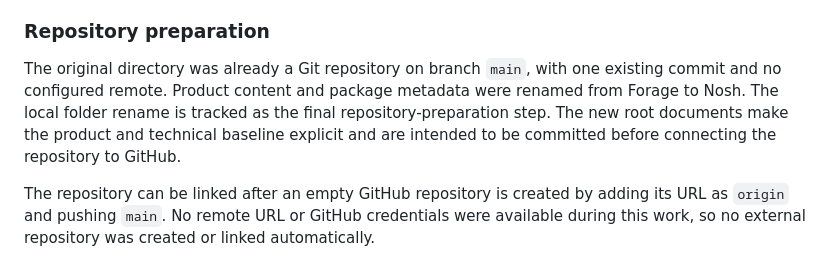
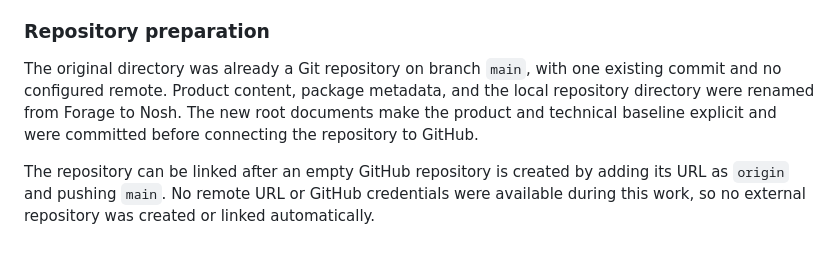
Before and after one commit to winston0753/nosh, a Markdown page: notes.md, the part around the change. Rendered like a GitHub page.

Commit message:
Record Nosh repository rename

```diff
--- a/notes.md
+++ b/notes.md
@@ -76,7 +76,7 @@ Created `DECISIONS.md` and recorded the accepted baseline decisions:
 
 ### Repository preparation
 
-The original directory was already a Git repository on branch `main`, with one existing commit and no configured remote. Product content and package metadata were renamed from Forage to Nosh. The local folder rename is tracked as the final repository-preparation step. The new root documents make the product and technical baseline explicit and are intended to be committed before connecting the repository to GitHub.
+The original directory was already a Git repository on branch `main`, with one existing commit and no configured remote. Product content, package metadata, and the local repository directory were renamed from Forage to Nosh. The new root documents make the product and technical baseline explicit and were committed before connecting the repository to GitHub.
 
 The repository can be linked after an empty GitHub repository is created by adding its URL as `origin` and pushing `main`. No remote URL or GitHub credentials were available during this work, so no external repository was created or linked automatically.
 
```
